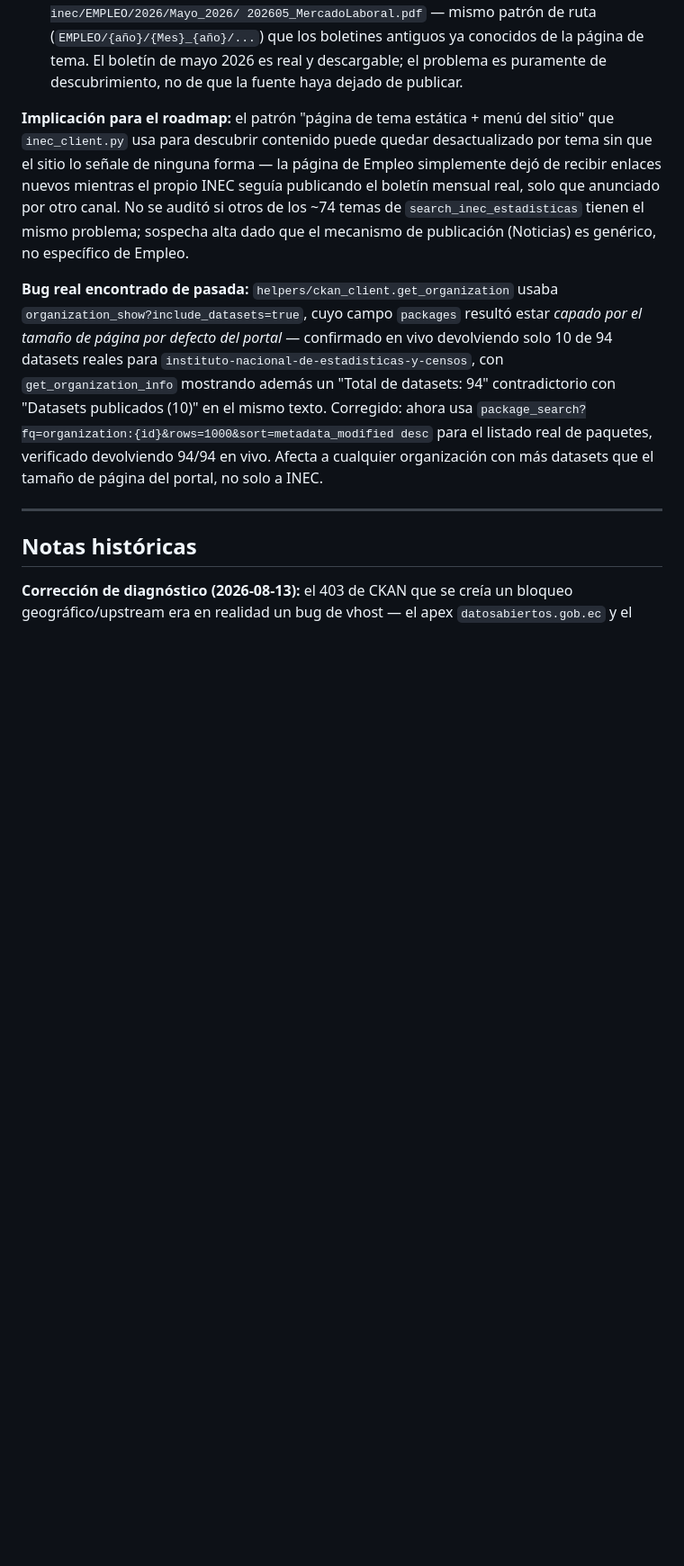
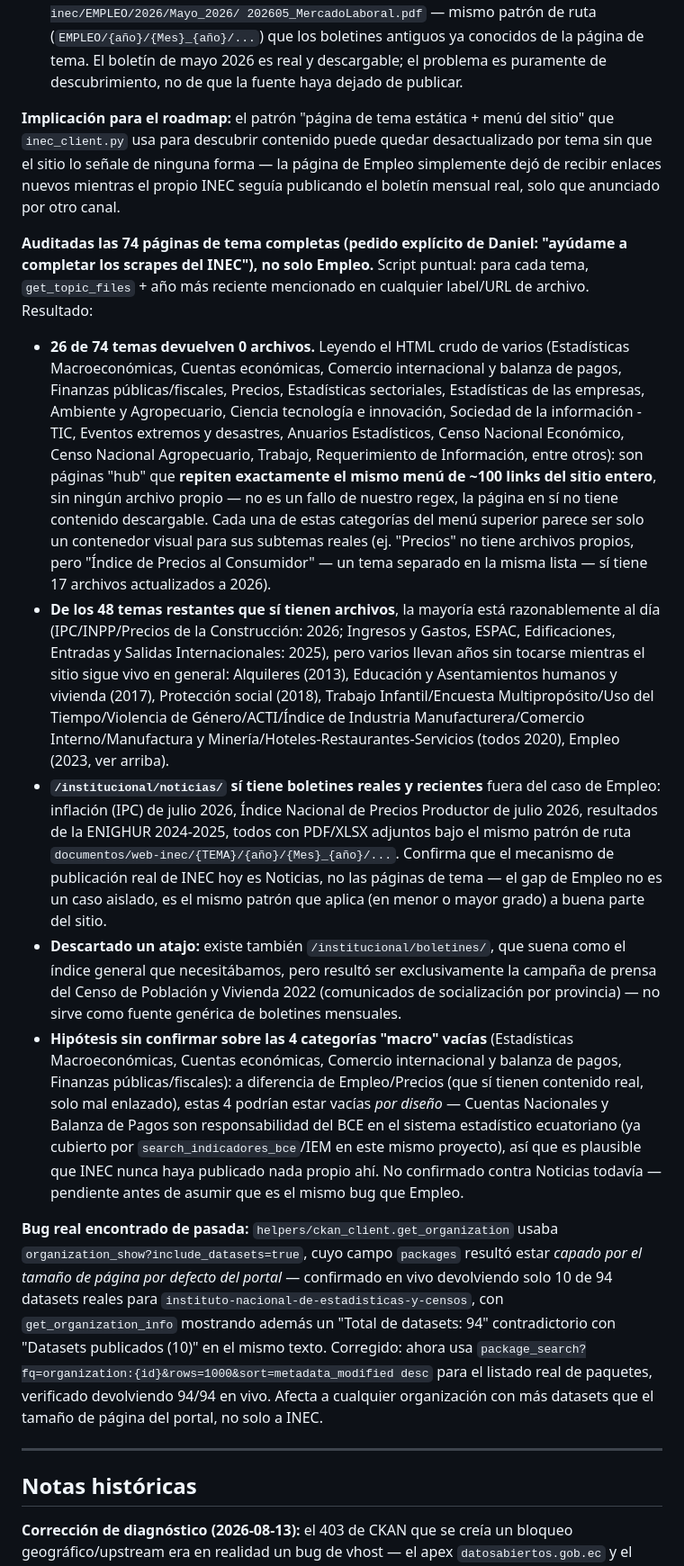
Before and after one commit to DweskZ/EcuDataMCP, a Markdown page: RESEARCH.md, the part around the change. Shown at 90% size. GitHub-like rendering; blank space fills up the shorter version.

Commit message:
Audit all 74 INEC topic pages; add Noticias-scraper and CEPAL/IMF roadmap items
Full audit (not just Empleo/ENEMDU): 26/74 INEC topic pages return zero
files -- confirmed these are pure "hub" pages that repeat the site's full
menu with no leaf content of their own, not a scraper bug. Of the 48 with
real files, several haven't been touched in years (Alquileres 2013,
Educacion/Vivienda 2017) while the site overall is actively publishing
(IPC/INPP July 2026, ENIGHUR 2024-2025, employment May 2026) via
/institucional/noticias/ instead of the old per-topic pages. Ruled out
/institucional/boletines/ as a shortcut -- it's the 2022 Census press
campaign only, not a general bulletin index.

Added to ROADMAP.md: a search_inec_noticias tool to discover current
bulletins via Noticias as a fallback when a topic page is empty/stale, a
follow-up to confirm whether the 4 empty "macro" categories (Cuentas
economicas, balanza de pagos, etc.) are abandoned or simply not INEC's
to publish (likely BCE's territory, already covered), and an expanded
international-sources item explicitly naming IMF (IFS/WEO/Article IV)
alongside CEPAL for quarterly macro data, per Daniel's request.

Co-Authored-By: Claude Sonnet 5 <noreply@anthropic.com>

```diff
--- a/RESEARCH.md
+++ b/RESEARCH.md
@@ -2254,10 +2254,61 @@ menú del sitio" que `inec_client.py` usa para descubrir contenido puede
 quedar desactualizado por tema sin que el sitio lo señale de ninguna
 forma — la página de Empleo simplemente dejó de recibir enlaces nuevos
 mientras el propio INEC seguía publicando el boletín mensual real, solo
-que anunciado por otro canal. No se auditó si otros de los ~74 temas de
-`search_inec_estadisticas` tienen el mismo problema; sospecha alta dado
-que el mecanismo de publicación (Noticias) es genérico, no específico de
-Empleo.
+que anunciado por otro canal.
+
+**Auditadas las 74 páginas de tema completas (pedido explícito de Daniel:
+"ayúdame a completar los scrapes del INEC"), no solo Empleo.** Script
+puntual: para cada tema, `get_topic_files` + año más reciente mencionado
+en cualquier label/URL de archivo. Resultado:
+
+- **26 de 74 temas devuelven 0 archivos.** Leyendo el HTML crudo de varios
+  (Estadísticas Macroeconómicas, Cuentas económicas, Comercio
+  internacional y balanza de pagos, Finanzas públicas/fiscales, Precios,
+  Estadísticas sectoriales, Estadísticas de las empresas, Ambiente y
+  Agropecuario, Ciencia tecnología e innovación, Sociedad de la
+  información - TIC, Eventos extremos y desastres, Anuarios Estadísticos,
+  Censo Nacional Económico, Censo Nacional Agropecuario, Trabajo,
+  Requerimiento de Información, entre otros): son páginas "hub" que
+  **repiten exactamente el mismo menú de ~100 links del sitio entero**, sin
+  ningún archivo propio — no es un fallo de nuestro regex, la página en sí
+  no tiene contenido descargable. Cada una de estas categorías del menú
+  superior parece ser solo un contenedor visual para sus subtemas reales
+  (ej. "Precios" no tiene archivos propios, pero "Índice de Precios al
+  Consumidor" — un tema separado en la misma lista — sí tiene 17 archivos
+  actualizados a 2026).
+- **De los 48 temas restantes que sí tienen archivos**, la mayoría está
+  razonablemente al día (IPC/INPP/Precios de la Construcción: 2026;
+  Ingresos y Gastos, ESPAC, Edificaciones, Entradas y Salidas
+  Internacionales: 2025), pero varios llevan años sin tocarse mientras el
+  sitio sigue vivo en general: Alquileres (2013), Educación y
+  Asentamientos humanos y vivienda (2017), Protección social (2018),
+  Trabajo Infantil/Encuesta Multipropósito/Uso del Tiempo/Violencia de
+  Género/ACTI/Índice de Industria Manufacturera/Comercio
+  Interno/Manufactura y Minería/Hoteles-Restaurantes-Servicios (todos
+  2020), Empleo (2023, ver arriba).
+- **`/institucional/noticias/` sí tiene boletines reales y recientes**
+  fuera del caso de Empleo: inflación (IPC) de julio 2026, Índice Nacional
+  de Precios Productor de julio 2026, resultados de la ENIGHUR 2024-2025,
+  todos con PDF/XLSX adjuntos bajo el mismo patrón de ruta
+  `documentos/web-inec/{TEMA}/{año}/{Mes}_{año}/...`. Confirma que el
+  mecanismo de publicación real de INEC hoy es Noticias, no las páginas de
+  tema — el gap de Empleo no es un caso aislado, es el mismo patrón que
+  aplica (en menor o mayor grado) a buena parte del sitio.
+- **Descartado un atajo:** existe también `/institucional/boletines/`,
+  que suena como el índice general que necesitábamos, pero resultó ser
+  exclusivamente la campaña de prensa del Censo de Población y Vivienda
+  2022 (comunicados de socialización por provincia) — no sirve como fuente
+  genérica de boletines mensuales.
+- **Hipótesis sin confirmar sobre las 4 categorías "macro" vacías**
+  (Estadísticas Macroeconómicas, Cuentas económicas, Comercio
+  internacional y balanza de pagos, Finanzas públicas/fiscales): a
+  diferencia de Empleo/Precios (que sí tienen contenido real, solo mal
+  enlazado), estas 4 podrían estar vacías *por diseño* — Cuentas
+  Nacionales y Balanza de Pagos son responsabilidad del BCE en el sistema
+  estadístico ecuatoriano (ya cubierto por `search_indicadores_bce`/IEM en
+  este mismo proyecto), así que es plausible que INEC nunca haya publicado
+  nada propio ahí. No confirmado contra Noticias todavía — pendiente antes
+  de asumir que es el mismo bug que Empleo.
 
 **Bug real encontrado de pasada:** `helpers/ckan_client.get_organization`
 usaba `organization_show?include_datasets=true`, cuyo campo `packages`
```
Also changed, not shown: ROADMAP.md (+3 -2 lines).
